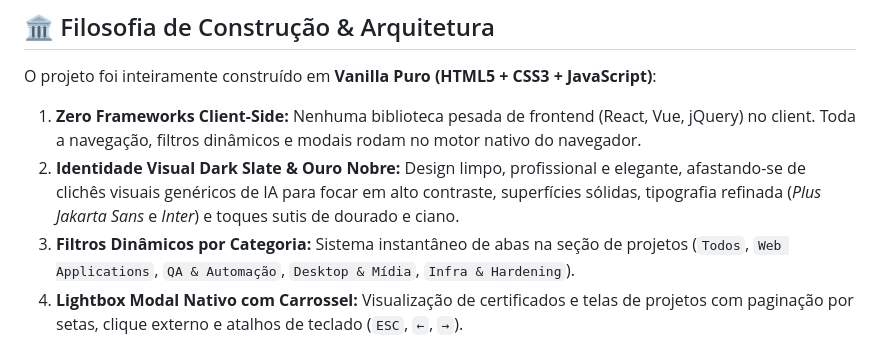
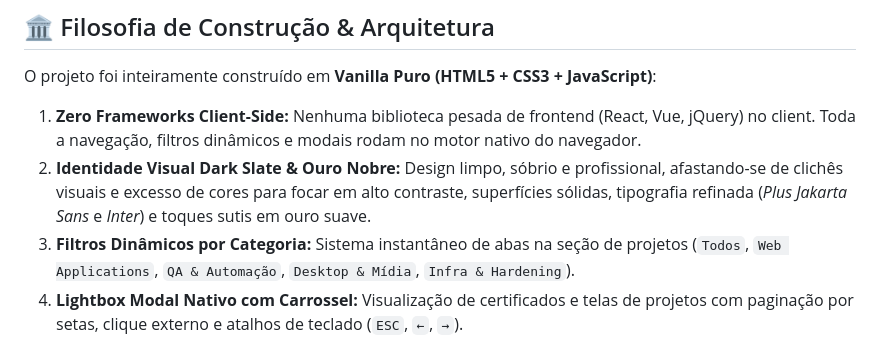
Before and after one commit to raphael-c-martins/raphael-c-martins.github.io, a Markdown page: README.md, the part around one of its changes. Rendered like a GitHub page.

Commit message:
docs: documentar refinamento estetico, sobriedade visual e alinhar readme

```diff
--- a/README.md
+++ b/README.md
@@ -11,7 +11,7 @@ Site do currículo pessoal e portfólio de engenharia de software e infraestrutu
 
 O projeto foi inteiramente construído em **Vanilla Puro (HTML5 + CSS3 + JavaScript)**:
 1. **Zero Frameworks Client-Side:** Nenhuma biblioteca pesada de frontend (React, Vue, jQuery) no client. Toda a navegação, filtros dinâmicos e modais rodam no motor nativo do navegador.
-2. **Identidade Visual Dark Slate & Ouro Nobre:** Design limpo, profissional e elegante, afastando-se de clichês visuais genéricos de IA para focar em alto contraste, superfícies sólidas, tipografia refinada (*Plus Jakarta Sans* e *Inter*) e toques sutis de dourado e ciano.
+2. **Identidade Visual Dark Slate & Ouro Nobre:** Design limpo, sóbrio e profissional, afastando-se de clichês visuais e excesso de cores para focar em alto contraste, superfícies sólidas, tipografia refinada (*Plus Jakarta Sans* e *Inter*) e toques sutis em ouro suave.
 3. **Filtros Dinâmicos por Categoria:** Sistema instantâneo de abas na seção de projetos (`Todos`, `Web Applications`, `QA & Automação`, `Desktop & Mídia`, `Infra & Hardening`).
 4. **Lightbox Modal Nativo com Carrossel:** Visualização de certificados e telas de projetos com paginação por setas, clique externo e atalhos de teclado (`ESC`, `←`, `→`).
 5. **Responsividade Mobile-First:** Suporte completo à área segura de iPhones (Dynamic Island / Notch via `env(safe-area-inset-top)`), menu hambúrguer com transição suave e expansores de texto para reduzir a fadiga de rolagem.
```
Also changed, not shown: other parts of README.md (+5 -5 lines), HISTORICO.md (+13 -0 lines).
